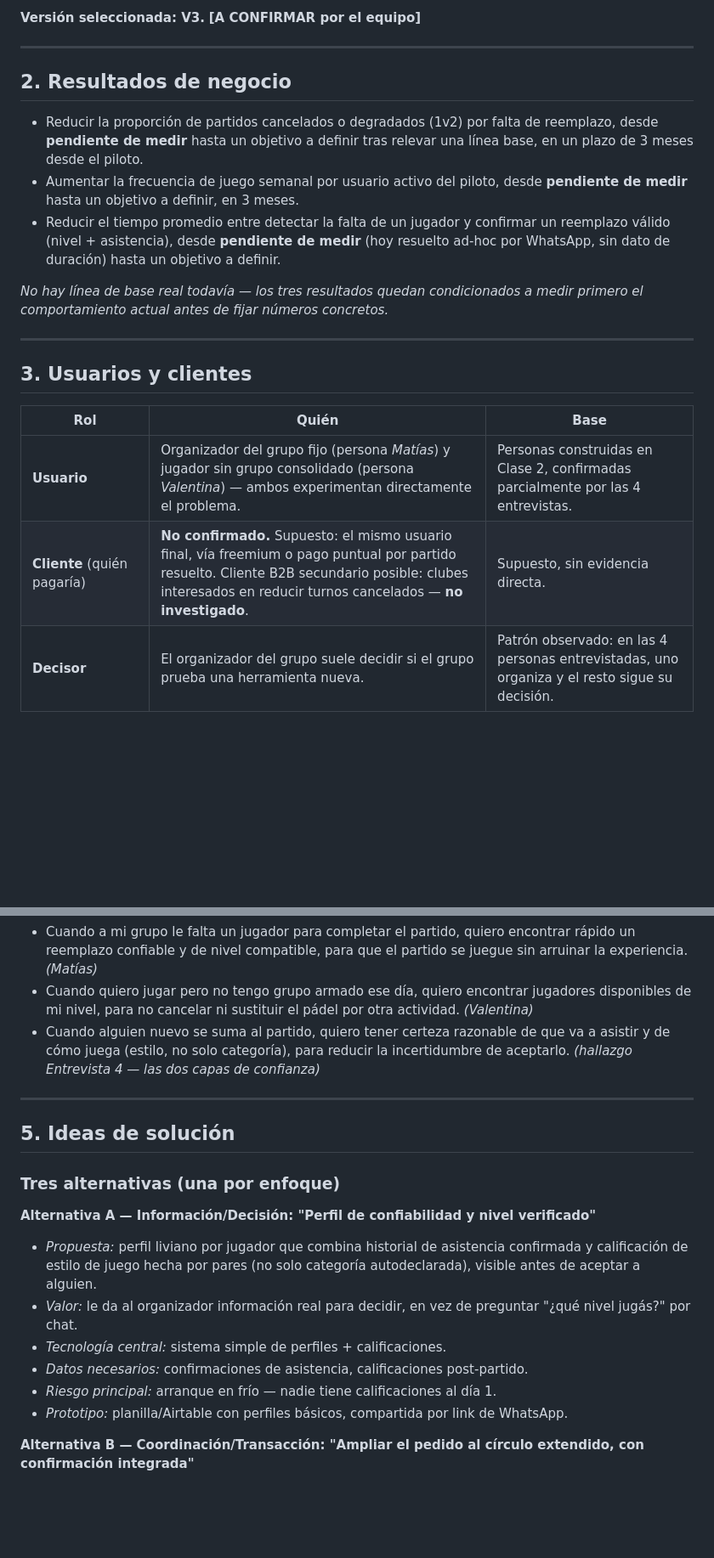
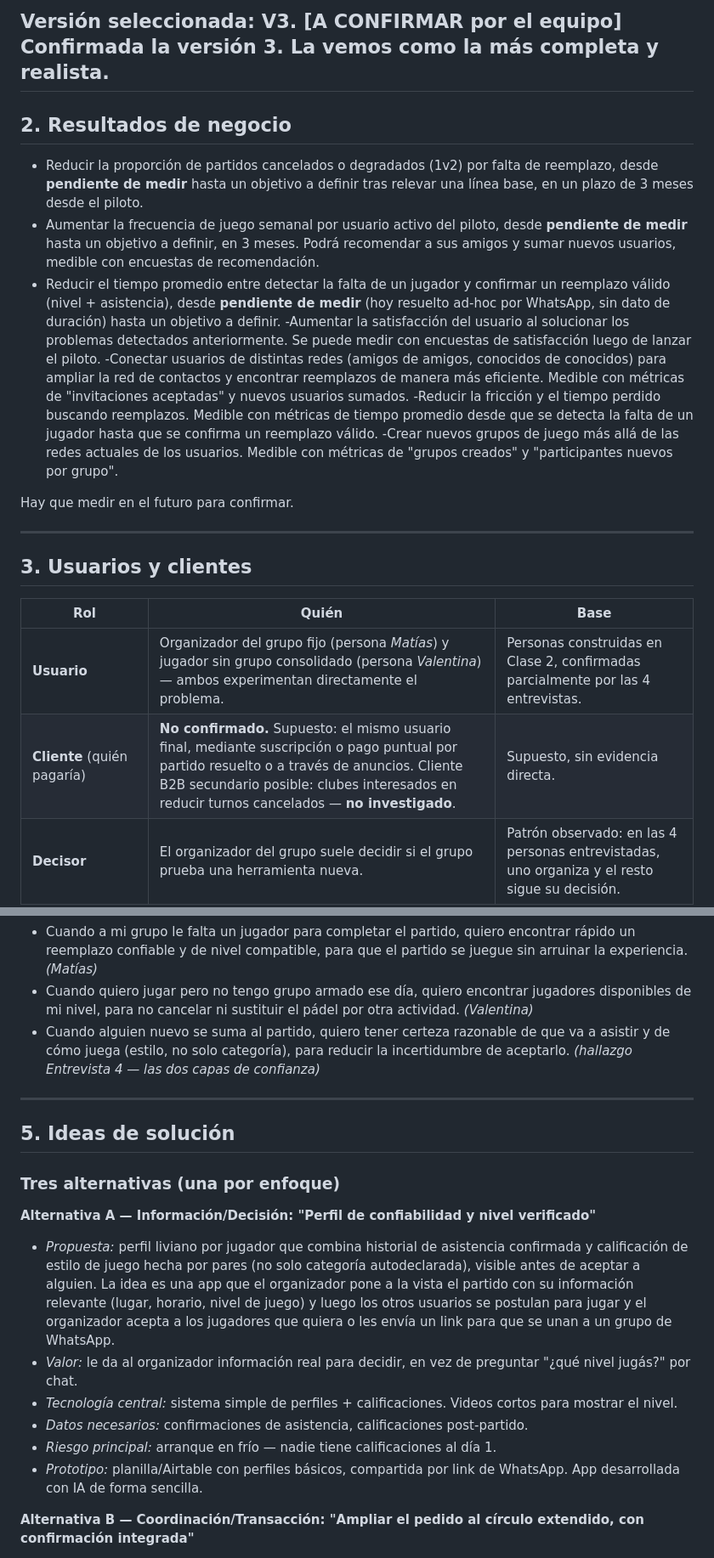
Before and after one commit to Franco090902/productdevelopment2c, a Markdown page: lean-product-canvas.md, 2 parts joined by grey strips. Shown at 85% size. Rendered like a GitHub page; blank space fills up the shorter version.

Commit message:
Cambios hasta el paso 5 de lean product canvas. Falta continuar con el resto para la clase que viene

```diff
--- a/lean-product-canvas.md
+++ b/lean-product-canvas.md
@@ -41,16 +41,20 @@
 > Los jugadores de pádel amateur organizados en grupos fijos o semi-fijos tienen dificultades para completar el cuarteto —por baja de último momento, armado desde cero, o falta de grupo ese día— cuando no pueden resolverlo dentro de su círculo directo, lo que genera partidos cancelados, degradados (1v2) o sustituidos por otra actividad. Esto representa una pérdida de frecuencia de juego para el usuario y de recurrencia para cualquier producto o cancha que dependa de que el partido efectivamente se juegue. Lo sabemos por 4 entrevistas reales, por la lógica estructural del deporte (exactamente 4 jugadores) y por múltiples competidores que construyen su propuesta alrededor de este problema. Todavía necesitamos comprobar la frecuencia real del fenómeno y si el impacto en retención es significativo o marginal.
 
 **Versión seleccionada: V3.** **[A CONFIRMAR por el equipo]**
-
+Confirmada la versión 3. La vemos como la más completa y realista.
 ---
 
 ## 2. Resultados de negocio
 
 - Reducir la proporción de partidos cancelados o degradados (1v2) por falta de reemplazo, desde **pendiente de medir** hasta un objetivo a definir tras relevar una línea base, en un plazo de 3 meses desde el piloto.
-- Aumentar la frecuencia de juego semanal por usuario activo del piloto, desde **pendiente de medir** hasta un objetivo a definir, en 3 meses.
+- Aumentar la frecuencia de juego semanal por usuario activo del piloto, desde **pendiente de medir** hasta un objetivo a definir, en 3 meses. Podrá recomendar a sus amigos y sumar nuevos usuarios, medible con encuestas de recomendación.
 - Reducir el tiempo promedio entre detectar la falta de un jugador y confirmar un reemplazo válido (nivel + asistencia), desde **pendiente de medir** (hoy resuelto ad-hoc por WhatsApp, sin dato de duración) hasta un objetivo a definir.
+-Aumentar la satisfacción del usuario al solucionar los problemas detectados anteriormente. Se puede medir con encuestas de satisfacción luego de lanzar el piloto.
+-Conectar usuarios de distintas redes (amigos de amigos, conocidos de conocidos) para ampliar la red de contactos y encontrar reemplazos de manera más eficiente. Medible con métricas de "invitaciones aceptadas" y nuevos usuarios sumados.
+-Reducir la fricción y el tiempo perdido buscando reemplazos. Medible con métricas de tiempo promedio desde que se detecta la falta de un jugador hasta que se confirma un reemplazo válido.
+-Crear nuevos grupos de juego más allá de las redes actuales de los usuarios. Medible con métricas de "grupos creados" y "participantes nuevos por grupo".
 
-*No hay línea de base real todavía — los tres resultados quedan condicionados a medir primero el comportamiento actual antes de fijar números concretos.*
+Hay que medir en el futuro para confirmar.
 
 ---
 
@@ -59,7 +63,7 @@
 | Rol | Quién | Base |
 |---|---|---|
 | **Usuario** | Organizador del grupo fijo (persona *Matías*) y jugador sin grupo consolidado (persona *Valentina*) — ambos experimentan directamente el problema. | Personas construidas en Clase 2, confirmadas parcialmente por las 4 entrevistas. |
-| **Cliente** (quién pagaría) | **No confirmado.** Supuesto: el mismo usuario final, vía freemium o pago puntual por partido resuelto. Cliente B2B secundario posible: clubes interesados en reducir turnos cancelados — **no investigado**. | Supuesto, sin evidencia directa. |
+| **Cliente** (quién pagaría) | **No confirmado.** Supuesto: el mismo usuario final, mediante suscripción o pago puntual por partido resuelto o a través de anuncios. Cliente B2B secundario posible: clubes interesados en reducir turnos cancelados — **no investigado**. | Supuesto, sin evidencia directa. |
 | **Decisor** | El organizador del grupo suele decidir si el grupo prueba una herramienta nueva. | Patrón observado: en las 4 personas entrevistadas, uno organiza y el resto sigue su decisión. |
 | **Influenciador** | El resto del cuarteto fijo (si desconfían, no la usan) y el candidato-reemplazo (si el contacto vía plataforma es incómodo, no participa). | Inferido, no confirmado con entrevistas específicas a "reemplazos". |
 
@@ -73,6 +77,7 @@
 - Cuando quiero jugar pero no tengo grupo armado ese día, quiero encontrar jugadores disponibles de mi nivel, para no cancelar ni sustituir el pádel por otra actividad. *(Valentina)*
 - Cuando alguien nuevo se suma al partido, quiero tener certeza razonable de que va a asistir y de cómo juega (estilo, no solo categoría), para reducir la incertidumbre de aceptarlo. *(hallazgo Entrevista 4 — las dos capas de confianza)*
 
+
 ---
 
 ## 5. Ideas de solución
@@ -80,12 +85,12 @@
 ### Tres alternativas (una por enfoque)
 
 **Alternativa A — Información/Decisión: "Perfil de confiabilidad y nivel verificado"**
-- *Propuesta:* perfil liviano por jugador que combina historial de asistencia confirmada y calificación de estilo de juego hecha por pares (no solo categoría autodeclarada), visible antes de aceptar a alguien.
+- *Propuesta:* perfil liviano por jugador que combina historial de asistencia confirmada y calificación de estilo de juego hecha por pares (no solo categoría autodeclarada), visible antes de aceptar a alguien. La idea es una app que el organizador pone a la vista el partido con su información relevante (lugar, horario, nivel de juego) y luego los otros usuarios se postulan para jugar y el organizador acepta a los jugadores que quiera o les envía un link para que se unan a un grupo de WhatsApp.
 - *Valor:* le da al organizador información real para decidir, en vez de preguntar "¿qué nivel jugás?" por chat.
-- *Tecnología central:* sistema simple de perfiles + calificaciones.
+- *Tecnología central:* sistema simple de perfiles + calificaciones. Videos cortos para mostrar el nivel.
 - *Datos necesarios:* confirmaciones de asistencia, calificaciones post-partido.
 - *Riesgo principal:* arranque en frío — nadie tiene calificaciones al día 1.
-- *Prototipo:* planilla/Airtable con perfiles básicos, compartida por link de WhatsApp.
+- *Prototipo:* planilla/Airtable con perfiles básicos, compartida por link de WhatsApp. App desarrollada con IA de forma sencilla.
 
 **Alternativa B — Coordinación/Transacción: "Ampliar el pedido al círculo extendido, con confirmación integrada"**
 - *Propuesta:* cuando falta un jugador, el pedido se difunde automáticamente al círculo extendido (amigos de amigos que ya juegan con alguien del grupo, no desconocidos totales) filtrando por nivel y disponibilidad, con confirmación de asistencia incorporada en el flujo — reemplazando el ritual manual de llamada + WhatsApp detectado en la Entrevista 4.
```
Also changed, not shown: other parts of lean-product-canvas.md (+2 -0 lines).
